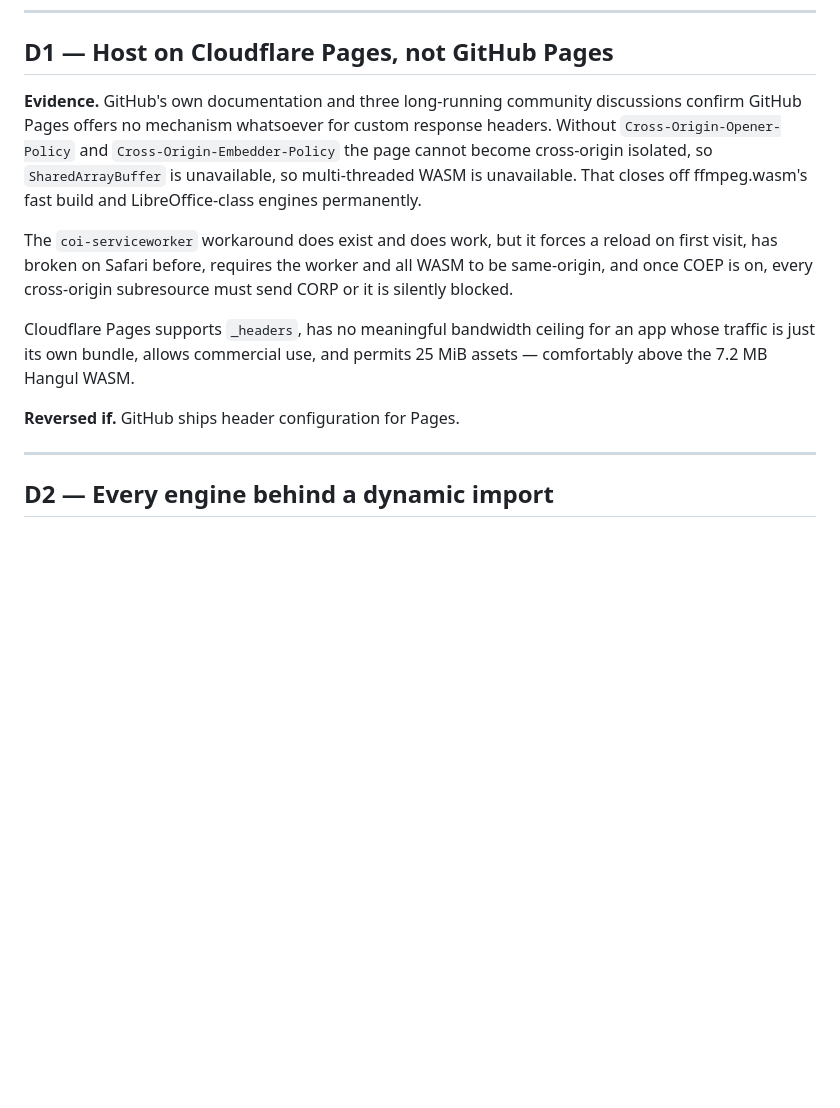
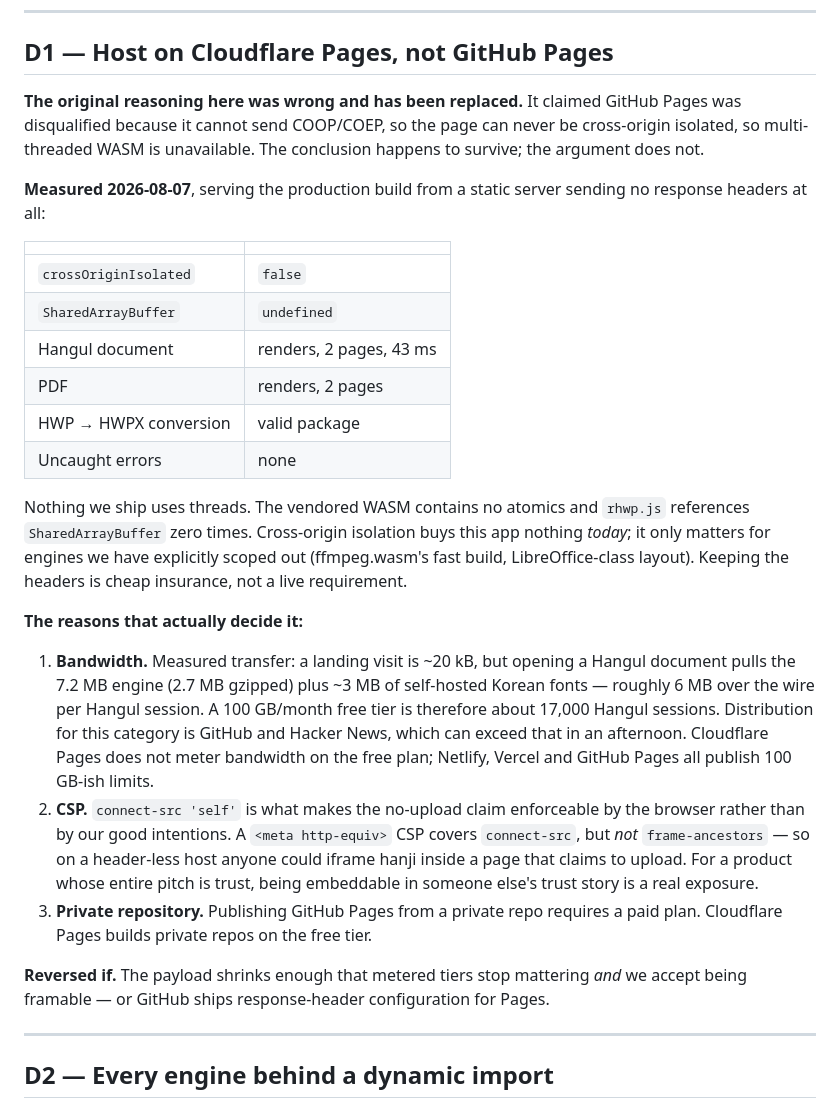
Before and after one commit to sylvanus4/hanji, a Markdown page: docs/DECISIONS.md, the part around the change. Drawn GitHub-style; blank space fills up the shorter version.

Commit message:
docs: correct D1 — cross-origin isolation was never the reason
Measured the production build served with no response headers at all:
crossOriginIsolated false, SharedArrayBuffer undefined, and every path still
works — Hangul renders, PDF renders, HWP->HWPX produces a valid package, zero
uncaught errors. The vendored WASM has no atomics and rhwp.js never mentions
SharedArrayBuffer. Nothing we ship is threaded, so the original argument for
ruling out GitHub Pages did not hold.

The conclusion survives on different evidence. A Hangul session transfers ~6 MB
(2.7 MB gzipped engine plus ~3 MB of self-hosted Korean fonts), so a 100 GB
free tier is roughly 17k sessions — and this category is distributed through
GitHub and HN, which can pass that in an afternoon. Cloudflare does not meter
it. Separately, meta-tag CSP cannot express frame-ancestors, so a header-less
host leaves this embeddable inside a page that claims to upload your file,
which matters more than usual for a tool selling trust.

Landing weight measured at ~20 kB, confirming the lazy-import design: only
people who actually open a Hangul file pay for the engine.

```diff
--- a/docs/DECISIONS.md
+++ b/docs/DECISIONS.md
@@ -6,21 +6,45 @@ Each entry records what was chosen, what evidence forced it, and what would reve
 
 ## D1 — Host on Cloudflare Pages, not GitHub Pages
 
-**Evidence.** GitHub's own documentation and three long-running community discussions confirm
-GitHub Pages offers no mechanism whatsoever for custom response headers. Without
-`Cross-Origin-Opener-Policy` and `Cross-Origin-Embedder-Policy` the page cannot become
-cross-origin isolated, so `SharedArrayBuffer` is unavailable, so multi-threaded WASM is
-unavailable. That closes off ffmpeg.wasm's fast build and LibreOffice-class engines permanently.
+**The original reasoning here was wrong and has been replaced.** It claimed GitHub Pages was
+disqualified because it cannot send COOP/COEP, so the page can never be cross-origin isolated, so
+multi-threaded WASM is unavailable. The conclusion happens to survive; the argument does not.
 
-The `coi-serviceworker` workaround does exist and does work, but it forces a reload on first
-visit, has broken on Safari before, requires the worker and all WASM to be same-origin, and once
-COEP is on, every cross-origin subresource must send CORP or it is silently blocked.
+**Measured 2026-08-07**, serving the production build from a static server sending no response
+headers at all:
 
-Cloudflare Pages supports `_headers`, has no meaningful bandwidth ceiling for an app whose
-traffic is just its own bundle, allows commercial use, and permits 25 MiB assets — comfortably
-above the 7.2 MB Hangul WASM.
+| | |
+|---|---|
+| `crossOriginIsolated` | `false` |
+| `SharedArrayBuffer` | `undefined` |
+| Hangul document | renders, 2 pages, 43 ms |
+| PDF | renders, 2 pages |
+| HWP → HWPX conversion | valid package |
+| Uncaught errors | none |
 
-**Reversed if.** GitHub ships header configuration for Pages.
+Nothing we ship uses threads. The vendored WASM contains no atomics and `rhwp.js` references
+`SharedArrayBuffer` zero times. Cross-origin isolation buys this app nothing *today*; it only
+matters for engines we have explicitly scoped out (ffmpeg.wasm's fast build, LibreOffice-class
+layout). Keeping the headers is cheap insurance, not a live requirement.
+
+**The reasons that actually decide it:**
+
+1. **Bandwidth.** Measured transfer: a landing visit is ~20 kB, but opening a Hangul document
+   pulls the 7.2 MB engine (2.7 MB gzipped) plus ~3 MB of self-hosted Korean fonts — roughly
+   6 MB over the wire per Hangul session. A 100 GB/month free tier is therefore about 17,000
+   Hangul sessions. Distribution for this category is GitHub and Hacker News, which can exceed
+   that in an afternoon. Cloudflare Pages does not meter bandwidth on the free plan; Netlify,
+   Vercel and GitHub Pages all publish 100 GB-ish limits.
+2. **CSP.** `connect-src 'self'` is what makes the no-upload claim enforceable by the browser
+   rather than by our good intentions. A `<meta http-equiv>` CSP covers `connect-src`, but *not*
+   `frame-ancestors` — so on a header-less host anyone could iframe hanji inside a page that
+   claims to upload. For a product whose entire pitch is trust, being embeddable in someone
+   else's trust story is a real exposure.
+3. **Private repository.** Publishing GitHub Pages from a private repo requires a paid plan.
+   Cloudflare Pages builds private repos on the free tier.
+
+**Reversed if.** The payload shrinks enough that metered tiers stop mattering *and* we accept
+being framable — or GitHub ships response-header configuration for Pages.
 
 ---
 
```
Also changed, not shown: README.md (+12 -4 lines).
